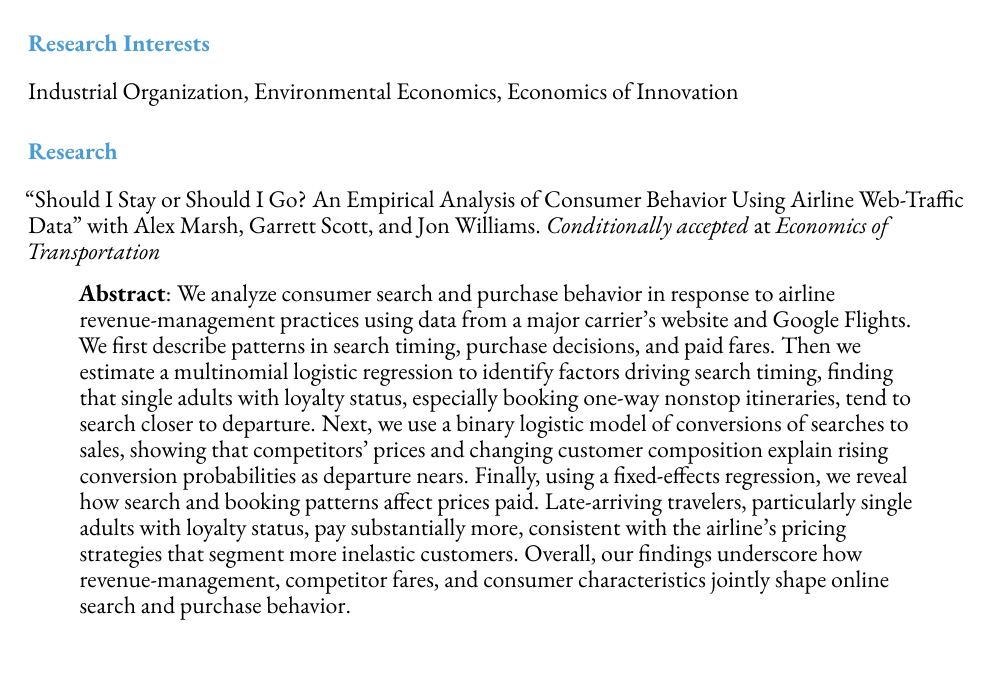
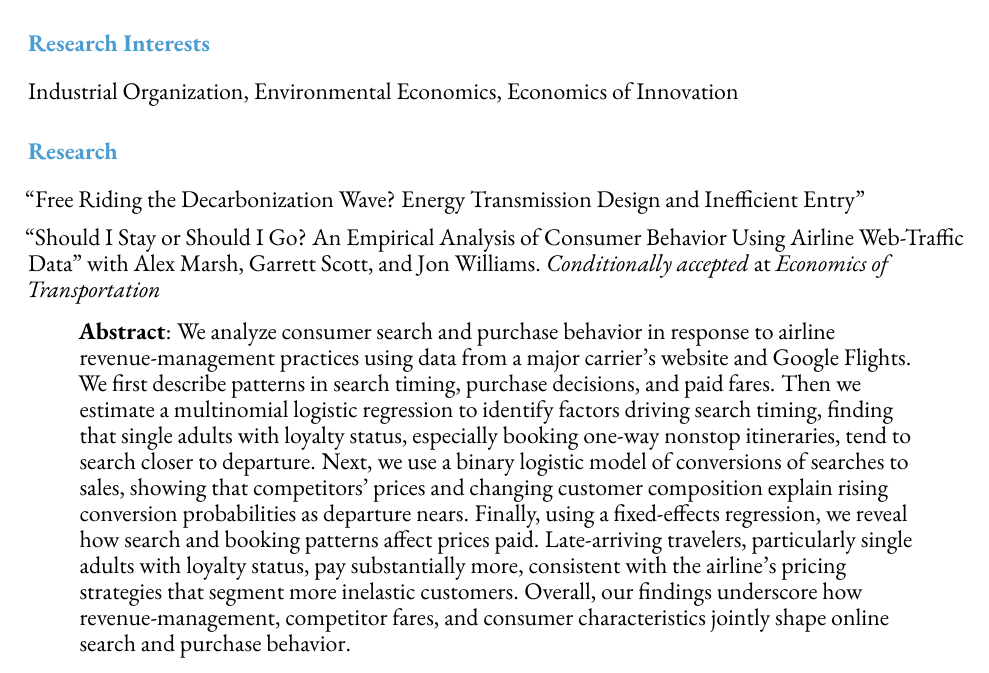
Before and after one commit to drewvankuiken/cv, a LaTeX CV (vita.tex): part of page 1 of 2, cut so that both start at the same text. Compiled offline with pdfLaTeX.

Commit message:
update vita

```diff
--- a/vita.tex
+++ b/vita.tex
@@ -139,6 +139,7 @@
     \section*{Research}
 
     \begin{itemize}
+		\item ``Free Riding the Decarbonization Wave? Energy Transmission Design and Inefficient Entry''
         \item ``Should I Stay or Should I Go? An Empirical Analysis of Consumer Behavior Using Airline Web-Traffic Data'' with Alex Marsh, Garrett Scott, and Jon Williams. \textit{Conditionally accepted} at \textit{Economics of Transportation}
         \begin{quote}
 			\textbf{Abstract}: We analyze consumer search and purchase behavior in response to airline revenue-management practices using data from a major carrier's website and Google Flights. We first describe patterns in search timing, purchase decisions, and paid fares. Then we estimate a multinomial logistic regression to identify factors driving search timing, finding that single adults with loyalty status, especially booking one-way nonstop itineraries, tend to search closer to departure. Next, we use a binary logistic model of conversions of searches to sales, showing that competitors' prices and changing customer composition explain rising conversion probabilities as departure nears. Finally, using a fixed-effects regression, we reveal how search and booking patterns affect prices paid. Late-arriving travelers, particularly single adults with loyalty status, pay substantially more, consistent with the airline's pricing strategies that segment more inelastic customers. Overall, our findings underscore how revenue-management, competitor fares, and consumer characteristics jointly shape online search and purchase behavior.
```
Also changed, not shown: vita.pdf, 3 other files.
